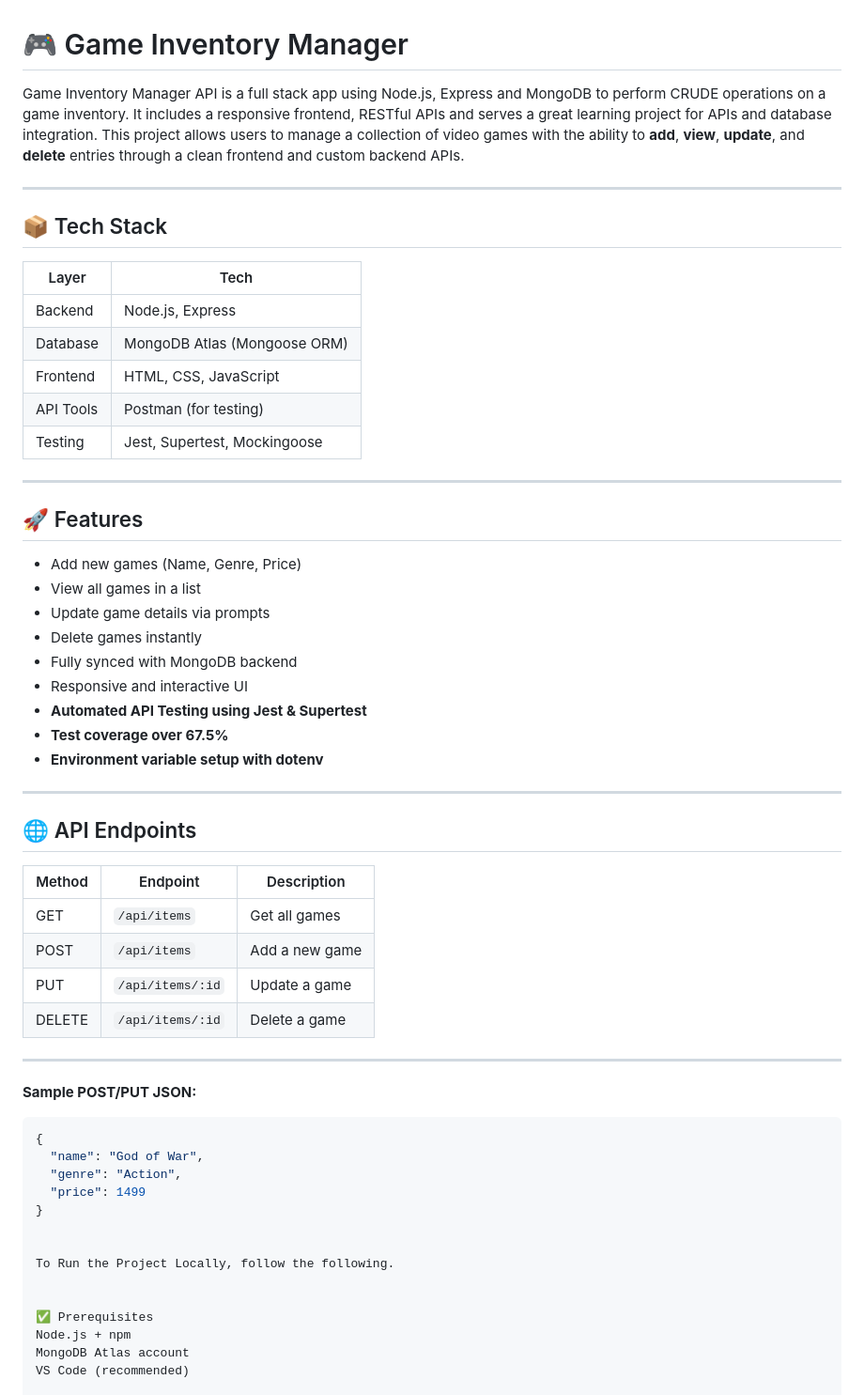
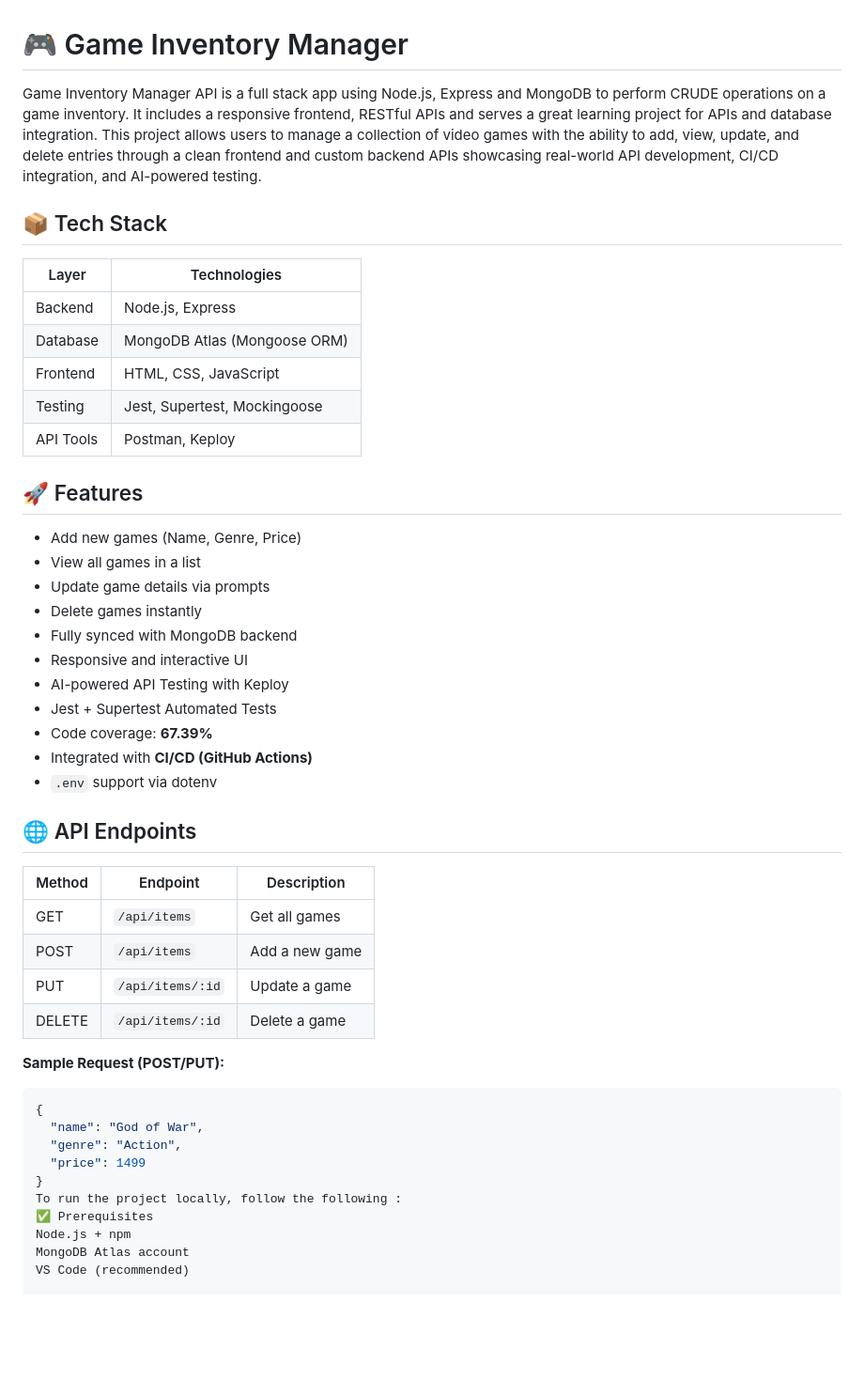
Before and after one commit to toughcodersir/game-manager-api, a Markdown page: README.md, the part around the change printed below. Shown: that part at 94% size. Drawn GitHub-style; blank space fills up the shorter version.

````diff
--- a/README.md
+++ b/README.md
@@ -1,59 +1,51 @@
 # 🎮 Game Inventory Manager
 
-Game Inventory Manager API is a full stack app using Node.js, Express and MongoDB to perform CRUDE operations on a game inventory. It includes a responsive frontend, RESTful APIs and serves a great learning project for APIs and database integration. This project allows users to manage a collection of video games with the ability to **add**, **view**, **update**, and **delete** entries through a clean frontend and custom backend APIs.
-
----
+Game Inventory Manager API is a full stack app using Node.js, Express and MongoDB to perform CRUDE operations on a game inventory. It includes a responsive frontend, RESTful APIs and serves a great learning project for APIs and database integration. This project allows users to manage a collection of video games with the ability to add, view, update, and delete entries through a clean frontend and custom backend APIs showcasing real-world API development, CI/CD integration, and AI-powered testing.
 
 ## 📦 Tech Stack
 
-| Layer     | Tech                             |
-|-----------|----------------------------------|
-| Backend   | Node.js, Express                 |
-| Database  | MongoDB Atlas (Mongoose ORM)     |
-| Frontend  | HTML, CSS, JavaScript            |
-| API Tools | Postman (for testing)            |
-| Testing   | Jest, Supertest, Mockingoose     |
+| Layer     | Technologies                      |
+|-----------|-----------------------------------|
+| Backend   | Node.js, Express                  |
+| Database  | MongoDB Atlas (Mongoose ORM)      |
+| Frontend  | HTML, CSS, JavaScript             |
+| Testing   | Jest, Supertest, Mockingoose      |
+| API Tools | Postman, Keploy                   |
 
----
 
 ## 🚀 Features
 
-- Add new games (Name, Genre, Price)
-- View all games in a list
-- Update game details via prompts
-- Delete games instantly
-- Fully synced with MongoDB backend
-- Responsive and interactive UI
-- **Automated API Testing using Jest & Supertest**
-- **Test coverage over 67.5%**
-- **Environment variable setup with dotenv**
+-  Add new games (Name, Genre, Price)
+-  View all games in a list
+-  Update game details via prompts
+-  Delete games instantly
+-  Fully synced with MongoDB backend
+-  Responsive and interactive UI
+-  AI-powered API Testing with Keploy
+-  Jest + Supertest Automated Tests
+-  Code coverage: **67.39%**
+-  Integrated with **CI/CD (GitHub Actions)**
+-  `.env` support via dotenv
 
----
+
 
 ## 🌐 API Endpoints
 
-| Method | Endpoint             | Description          |
-|--------|----------------------|----------------------|
-| GET    | `/api/items`         | Get all games        |
-| POST   | `/api/items`         | Add a new game       |
-| PUT    | `/api/items/:id`     | Update a game        |
-| DELETE | `/api/items/:id`     | Delete a game        |
+| Method | Endpoint             | Description         |
+|--------|----------------------|---------------------|
+| GET    | `/api/items`         | Get all games       |
+| POST   | `/api/items`         | Add a new game      |
+| PUT    | `/api/items/:id`     | Update a game       |
+| DELETE | `/api/items/:id`     | Delete a game       |
 
----
-
-**Sample POST/PUT JSON:**
-
+**Sample Request (POST/PUT):**
 ```json
 {
   "name": "God of War",
   "genre": "Action",
   "price": 1499
 }
-
-
-To Run the Project Locally, follow the following.
-
-
+To run the project locally, follow the following :
 ✅ Prerequisites
 Node.js + npm
 MongoDB Atlas account
````
Also changed, not shown: other parts of README.md (+76 -41 lines).
